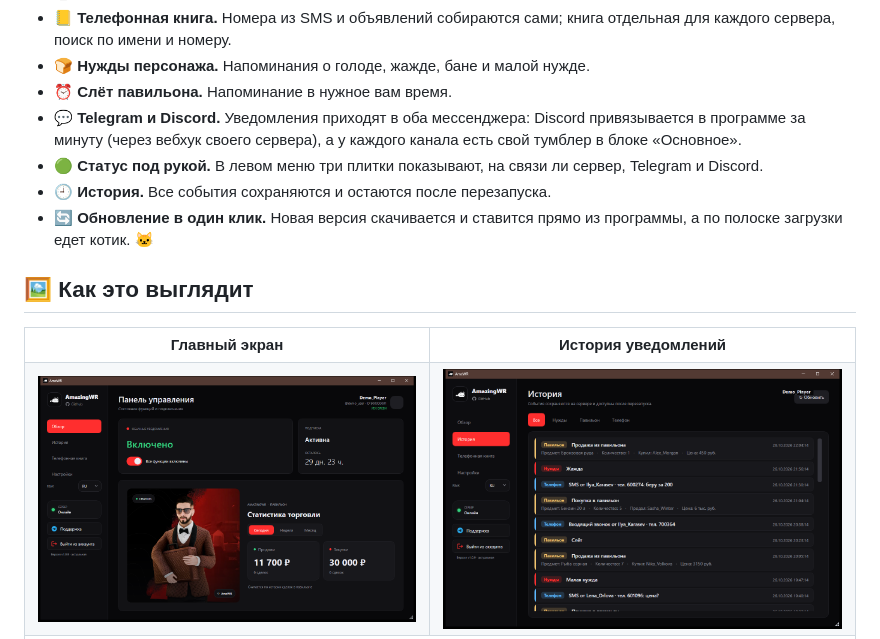
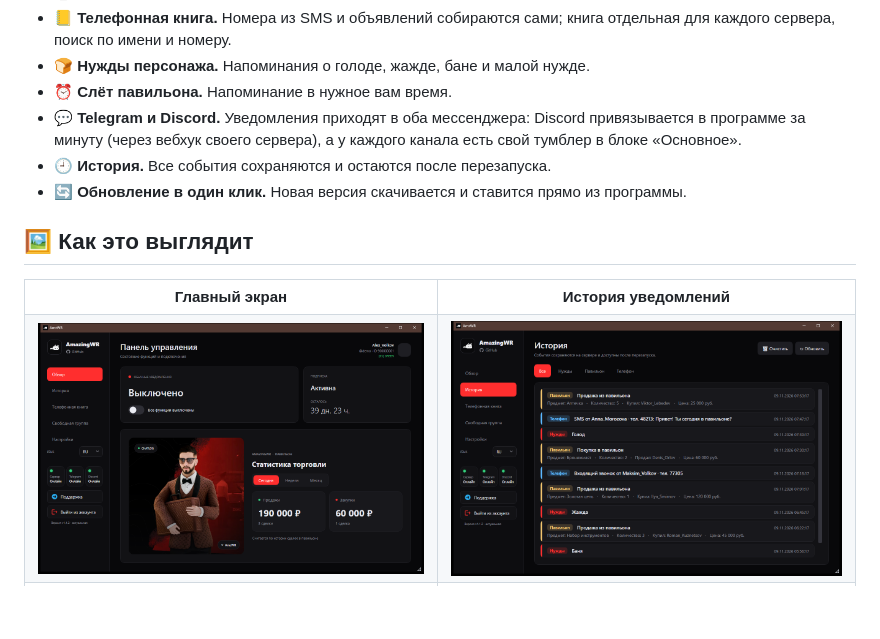
Before and after one commit to DIRECT17/AmazingWR, a Markdown page: README.md, the part around one of its changes. Drawn GitHub-style; pictures changed too: docs/screenshots/history.png, docs/screenshots/overview.png; blank space fills up the shorter version.

Commit message:
README: new demo screenshots, drop minor details

```diff
--- a/README.md
+++ b/README.md
@@ -31,9 +31,8 @@ AmazingWR — небольшая программа для Windows. Она чи
 - 🍞 **Нужды персонажа.** Напоминания о голоде, жажде, бане и малой нужде.
 - ⏰ **Слёт павильона.** Напоминание в нужное вам время.
 - 💬 **Telegram и Discord.** Уведомления приходят в оба мессенджера: Discord привязывается в программе за минуту (через вебхук своего сервера), а у каждого канала есть свой тумблер в блоке «Основное».
-- 🟢 **Статус под рукой.** В левом меню три плитки показывают, на связи ли сервер, Telegram и Discord.
 - 🕘 **История.** Все события сохраняются и остаются после перезапуска.
-- 🔄 **Обновление в один клик.** Новая версия скачивается и ставится прямо из программы, а по полоске загрузки едет котик. 🐱
+- 🔄 **Обновление в один клик.** Новая версия скачивается и ставится прямо из программы.
 
 ## 🖼️ Как это выглядит
 
```
Also changed, not shown: other parts of README.md (+4 -2 lines), docs/screenshots/group.png (added), docs/screenshots/phonebook.png.
